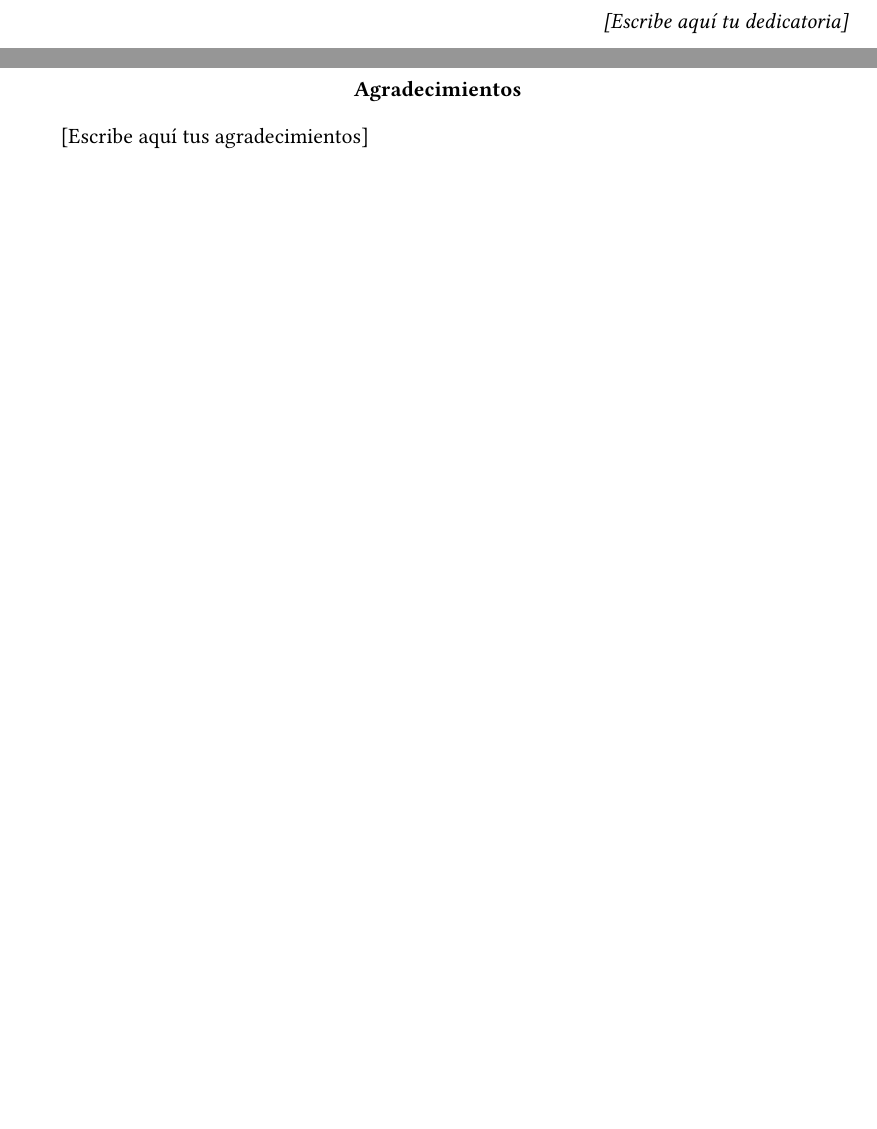
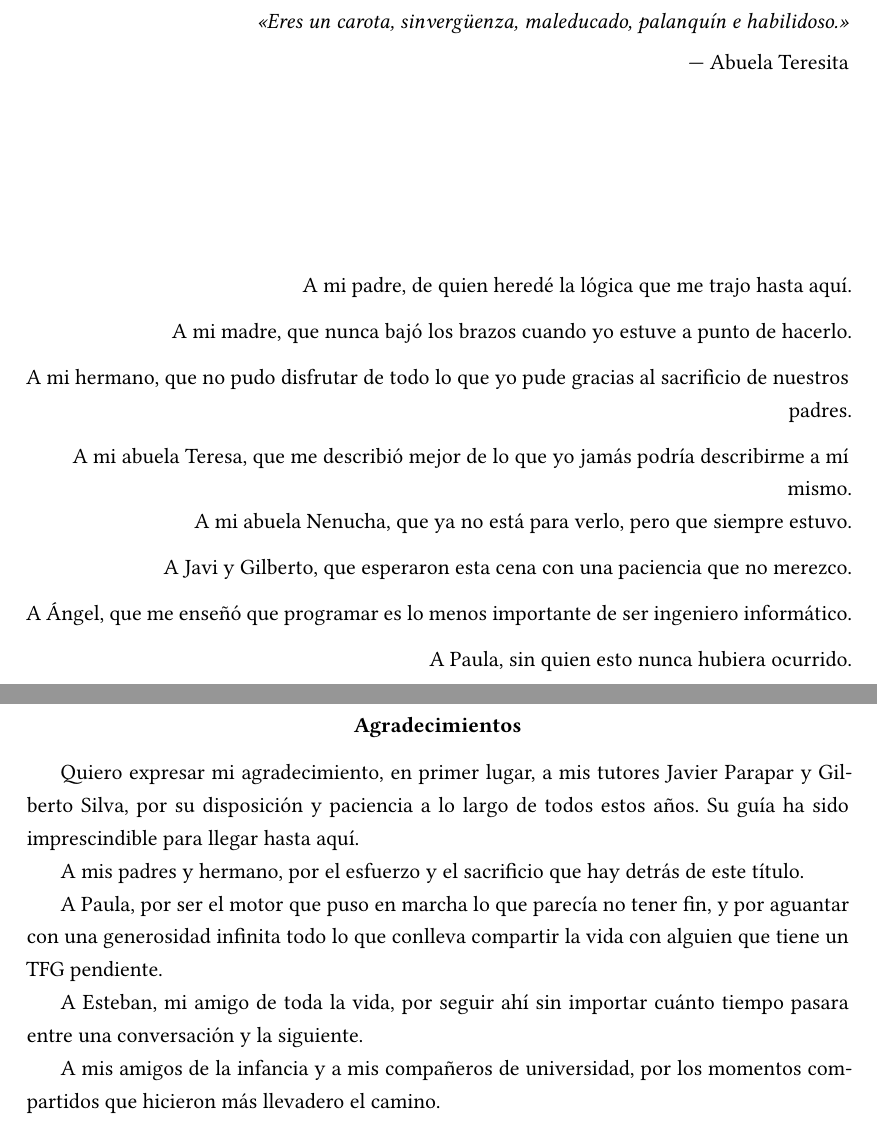
Before and after one commit to BreixoCF/padelcenter, a LaTeX document (memoria/memoria_tfg.tex): two parts of pages 2 and 3 of 62 before the commit and two parts of pages 2 and 4 of 63 after it, joined at a grey line, cut at the place of the change, the shorter picture padded with empty space. Compiled offline with XeLaTeX; a LaTeX package or settings file that is missing is left out.

Commit message:
Add dedication and expand acknowledgements
Replace placeholder dedication with a formatted dedication page (including a quoted line and multiple personal dedications), add a page break, and expand the agradecementos section with detailed thanks to tutors, family, partner and friends. Also update the compiled PDF (memoria_tfg.pdf) to reflect these changes.

```diff
--- a/memoria/memoria_tfg.tex
+++ b/memoria/memoria_tfg.tex
@@ -54,10 +54,42 @@
  %%%%%%%%%%%%%%%%%%%%%%%%%%%%%%%%%%%%%%%%
 
  \include{portada/portada}
- \dedicatoria{[Escribe aquí tu dedicatoria]}
+ \thispagestyle{empty}
+ \vspace*{4cm}
+ \begin{flushright}
+   \emph{«Eres un carota, sinvergüenza, maleducado, palanquín e habilidoso.»}\\[0.4em]
+   --- Abuela Teresita
+ \end{flushright}
+
+ \vspace{2.5cm}
+
+ \begin{flushright}
+   A mi padre, de quien heredé la lógica que me trajo hasta aquí.\\[0.6em]
+   A mi madre, que nunca bajó los brazos cuando yo estuve a punto de hacerlo.\\[0.6em]
+   A mi hermano, que no pudo disfrutar de todo lo que yo pude gracias al sacrificio de nuestros padres.\\[0.6em]
+   A mi abuela Teresa, que me describió mejor de lo que yo jamás podría describirme a mí mismo.\\
+   A mi abuela Nenucha, que ya no está para verlo, pero que siempre estuvo.\\[0.6em]
+   A Javi y Gilberto, que esperaron esta cena con una paciencia que no merezco.\\[0.6em]
+   A Ángel, que me enseñó que programar es lo menos importante de ser ingeniero informático.\\[0.6em]
+   A Paula, sin quien esto nunca hubiera ocurrido.
+ \end{flushright}
+ \newpage
  \paxinaenbranco
  \begin{agradecementos}
- [Escribe aquí tus agradecimientos]
+  Quiero expresar mi agradecimiento, en primer lugar, a mis tutores Javier Parapar y Gilberto Silva,
+  por su disposición y paciencia a lo largo de todos estos años. Su guía ha sido imprescindible para
+  llegar hasta aquí.
+
+  A mis padres y hermano, por el esfuerzo y el sacrificio que hay detrás de este título.
+
+  A Paula, por ser el motor que puso en marcha lo que parecía no tener fin, y por aguantar con una
+  generosidad infinita todo lo que conlleva compartir la vida con alguien que tiene un TFG pendiente.
+
+  A Esteban, mi amigo de toda la vida, por seguir ahí sin importar cuánto tiempo pasara entre una
+  conversación y la siguiente.
+
+  A mis amigos de la infancia y a mis compañeros de universidad, por los momentos compartidos que
+  hicieron más llevadero el camino.
  \end{agradecementos}
  \include{portada/resumo}
 
```
Also changed, not shown: memoria/memoria_tfg.pdf.
